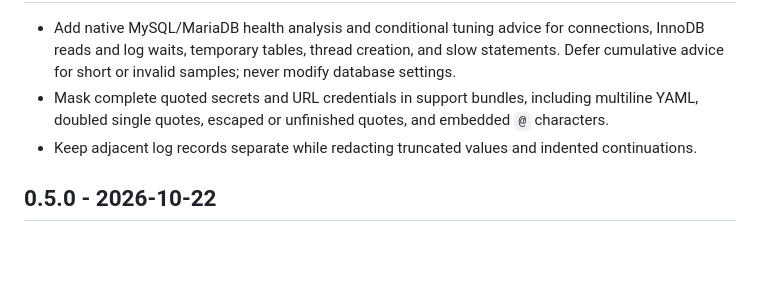
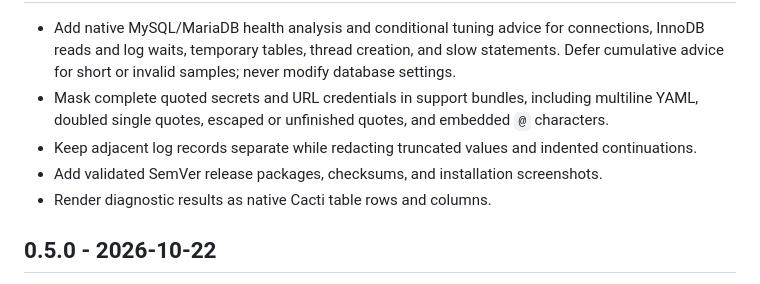
Before and after one commit to somethingwithproof/plugin_doctor, a Markdown page: CHANGELOG.md, the part around one of its changes. Rendered like a GitHub page; blank space fills up the shorter version.

```diff
--- a/CHANGELOG.md
+++ b/CHANGELOG.md
@@ -5,6 +7,8 @@
 - Add native MySQL/MariaDB health analysis and conditional tuning advice for connections, InnoDB reads and log waits, temporary tables, thread creation, and slow statements. Defer cumulative advice for short or invalid samples; never modify database settings.
 - Mask complete quoted secrets and URL credentials in support bundles, including multiline YAML, doubled single quotes, escaped or unfinished quotes, and embedded `@` characters.
 - Keep adjacent log records separate while redacting truncated values and indented continuations.
+- Add validated SemVer release packages, checksums, and installation screenshots.
+- Render diagnostic results as native Cacti table rows and columns.
 
 ## 0.5.0 - 2026-10-22
 
```
Also changed, not shown: other parts of CHANGELOG.md (+2 -0 lines), README.md (+23 -0 lines), docs/releasing.md (added, +68 -0 lines), docs/screenshots/diagnostics.png (added), docs/screenshots/settings.png (added), 7 other files.
